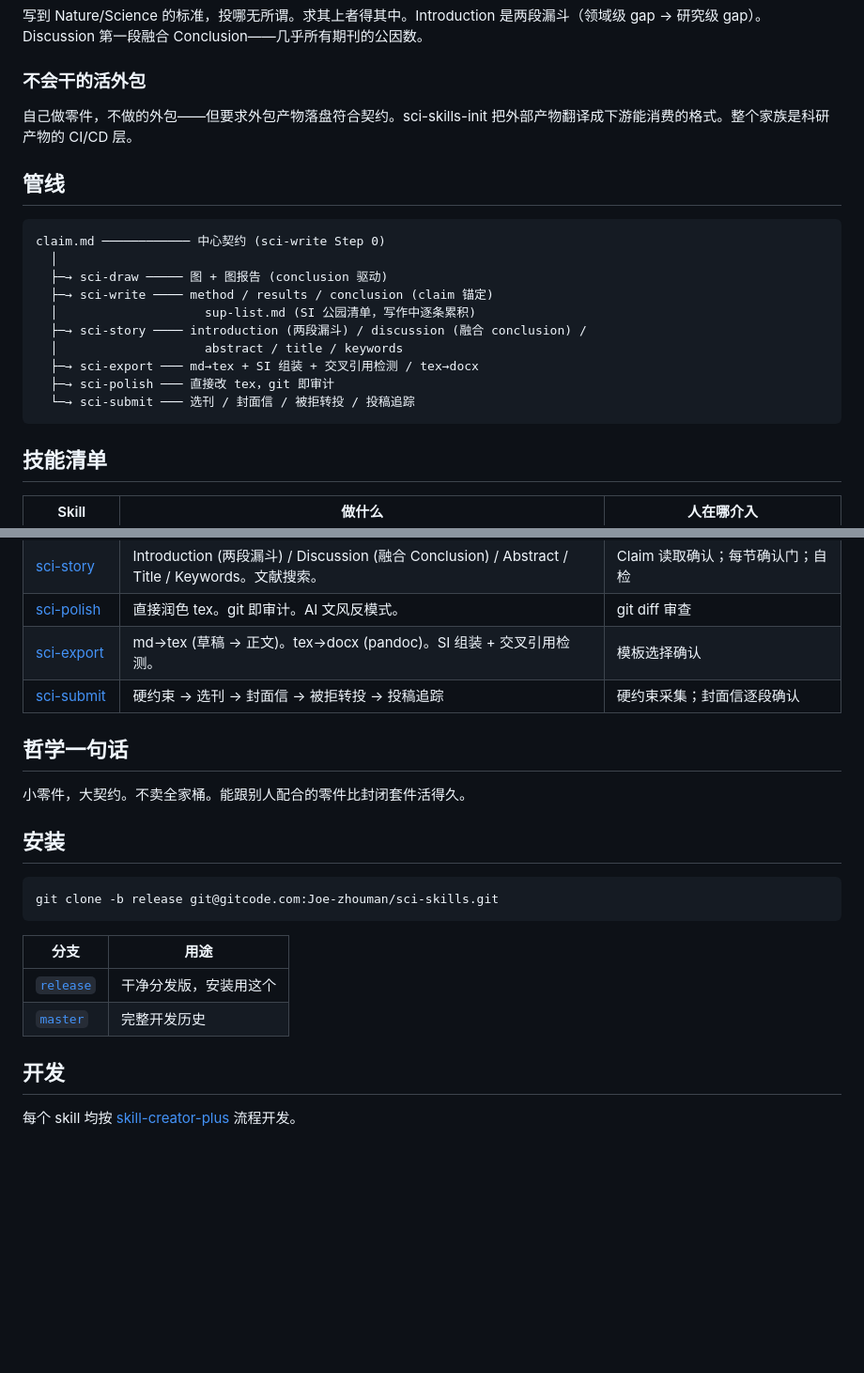
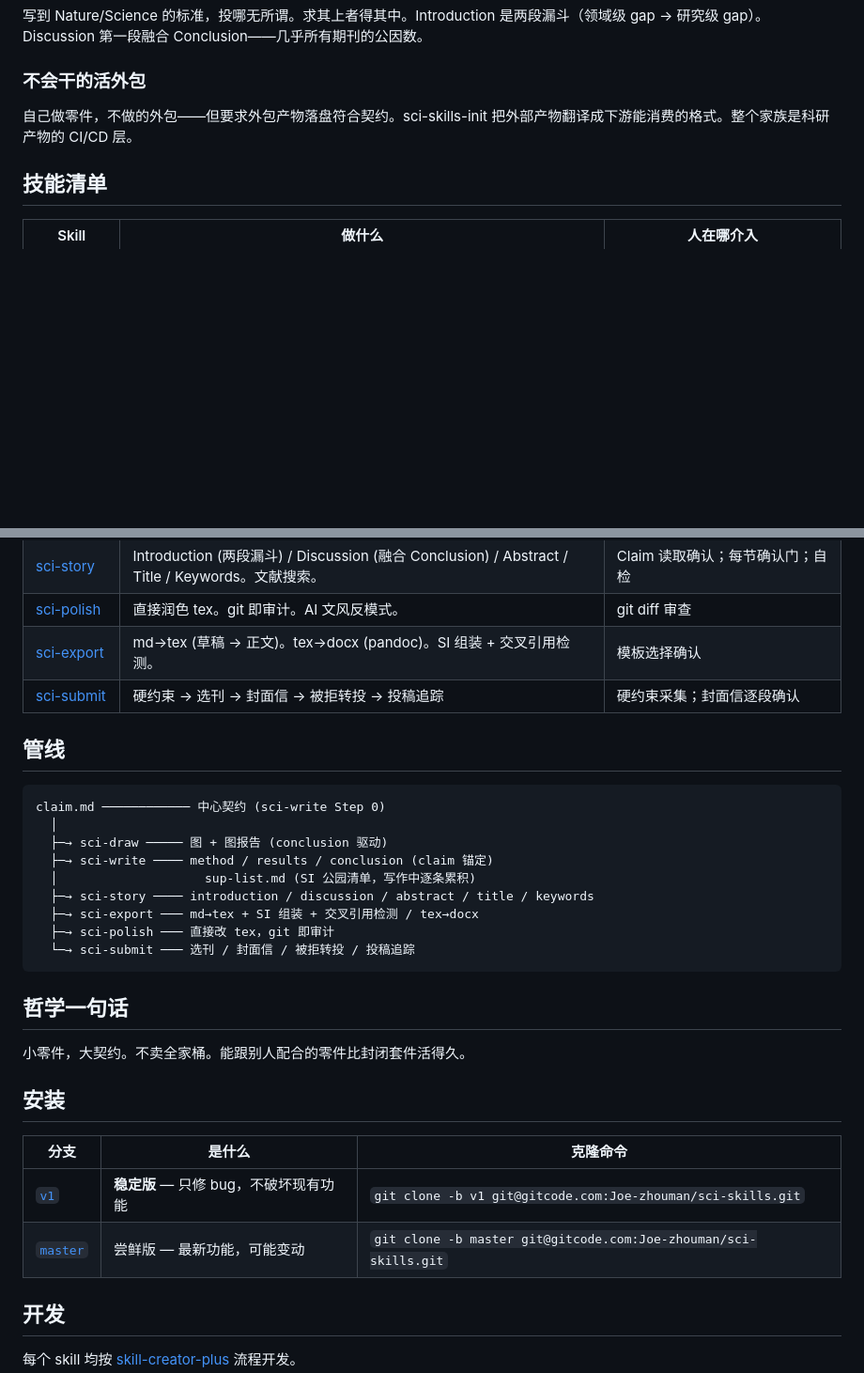
Before and after one commit to Joe-zhouman/sci-skills, a Markdown page: README_zh.md, 2 parts joined by grey strips. Shown at 94% size. Drawn GitHub-style; blank space fills up the shorter version.

Commit message:
README: v1 stable + master bleeding edge install options, pipeline after skills

````diff
--- a/README_zh.md
+++ b/README_zh.md
@@ -46,21 +46,6 @@ claim 校准。paper-plan 确认。图义核查。每节确认门。自检后才
 
 自己做零件，不做的外包——但要求外包产物落盘符合契约。sci-skills-init 把外部产物翻译成下游能消费的格式。整个家族是科研产物的 CI/CD 层。
 
-## 管线
-
-```
-claim.md ──────────── 中心契约 (sci-write Step 0)
-  │
-  ├─→ sci-draw ───── 图 + 图报告 (conclusion 驱动)
-  ├─→ sci-write ──── method / results / conclusion (claim 锚定)
-  │                    sup-list.md (SI 公园清单，写作中逐条累积)
-  ├─→ sci-story ──── introduction (两段漏斗) / discussion (融合 conclusion) /
-  │                    abstract / title / keywords
-  ├─→ sci-export ─── md→tex + SI 组装 + 交叉引用检测 / tex→docx
-  ├─→ sci-polish ─── 直接改 tex，git 即审计
-  └─→ sci-submit ─── 选刊 / 封面信 / 被拒转投 / 投稿追踪
-```
-
 ## 技能清单
 
 | Skill | 做什么 | 人在哪介入 |
@@ -73,20 +58,30 @@ claim.md ──────────── 中心契约 (sci-write Step 0)
 | [sci-export](skills/sci-export/) | md→tex (草稿 → 正文)。tex→docx (pandoc)。SI 组装 + 交叉引用检测。 | 模板选择确认 |
 | [sci-submit](skills/sci-submit/) | 硬约束 → 选刊 → 封面信 → 被拒转投 → 投稿追踪 | 硬约束采集；封面信逐段确认 |
 
+## 管线
+
+```
+claim.md ──────────── 中心契约 (sci-write Step 0)
+  │
+  ├─→ sci-draw ───── 图 + 图报告 (conclusion 驱动)
+  ├─→ sci-write ──── method / results / conclusion (claim 锚定)
+  │                    sup-list.md (SI 公园清单，写作中逐条累积)
+  ├─→ sci-story ──── introduction / discussion / abstract / title / keywords
+  ├─→ sci-export ─── md→tex + SI 组装 + 交叉引用检测 / tex→docx
+  ├─→ sci-polish ─── 直接改 tex，git 即审计
+  └─→ sci-submit ─── 选刊 / 封面信 / 被拒转投 / 投稿追踪
+```
+
 ## 哲学一句话
 
 小零件，大契约。不卖全家桶。能跟别人配合的零件比封闭套件活得久。
 
 ## 安装
 
-```bash
-git clone -b release git@gitcode.com:Joe-zhouman/sci-skills.git
-```
-
-| 分支 | 用途 |
-|---|---|
-| [`release`](https://gitcode.com/Joe-zhouman/sci-skills/-/tree/release) | 干净分发版，安装用这个 |
-| [`master`](https://gitcode.com/Joe-zhouman/sci-skills) | 完整开发历史 |
+| 分支 | 是什么 | 克隆命令 |
+|---|---|---|
+| [`v1`](https://gitcode.com/Joe-zhouman/sci-skills/-/tree/v1) | **稳定版** — 只修 bug，不破坏现有功能 | `git clone -b v1 git@gitcode.com:Joe-zhouman/sci-skills.git` |
+| [`master`](https://gitcode.com/Joe-zhouman/sci-skills) | 尝鲜版 — 最新功能，可能变动 | `git clone -b master git@gitcode.com:Joe-zhouman/sci-skills.git` |
 
 ## 开发
 
````
Also changed, not shown: README.md (+18 -23 lines).
